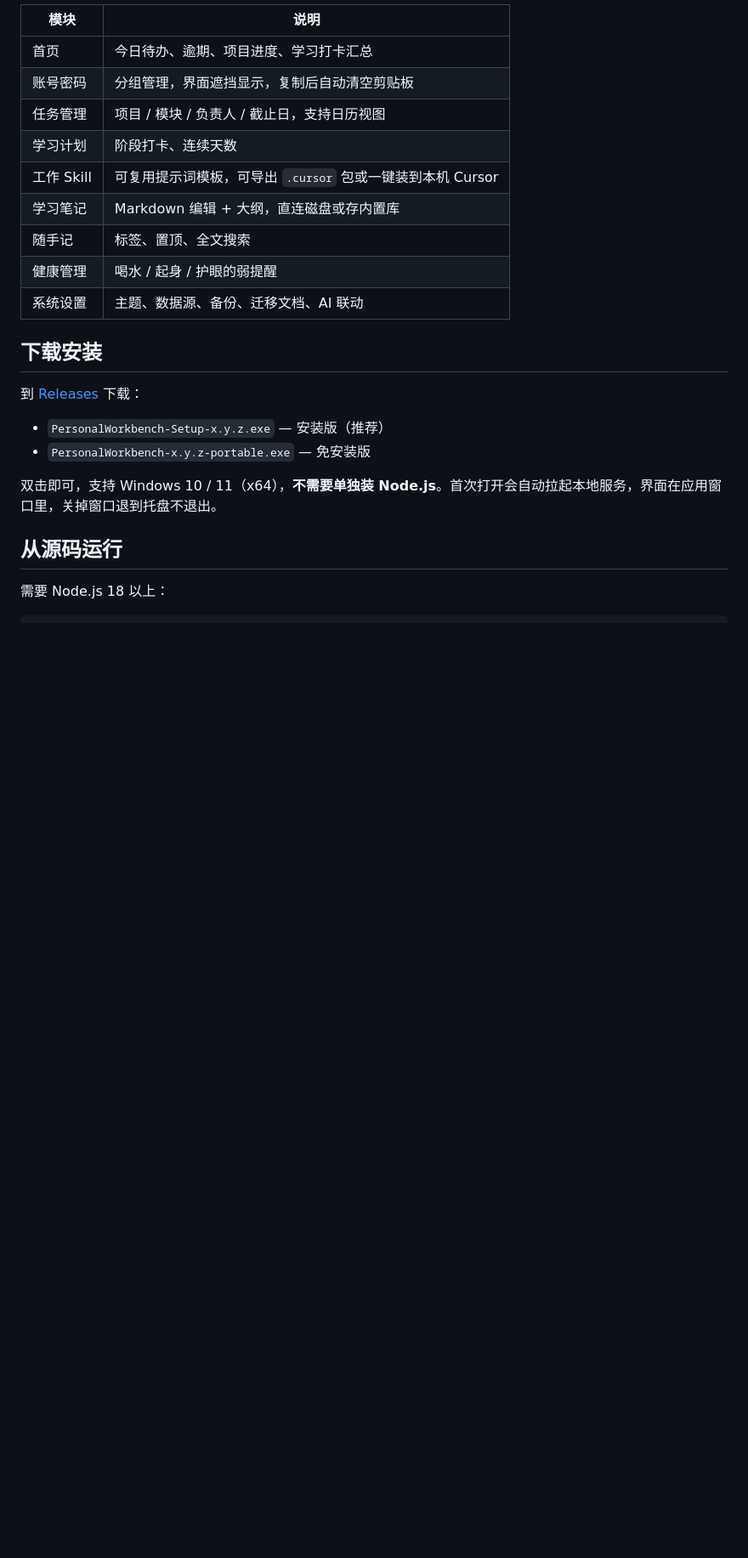
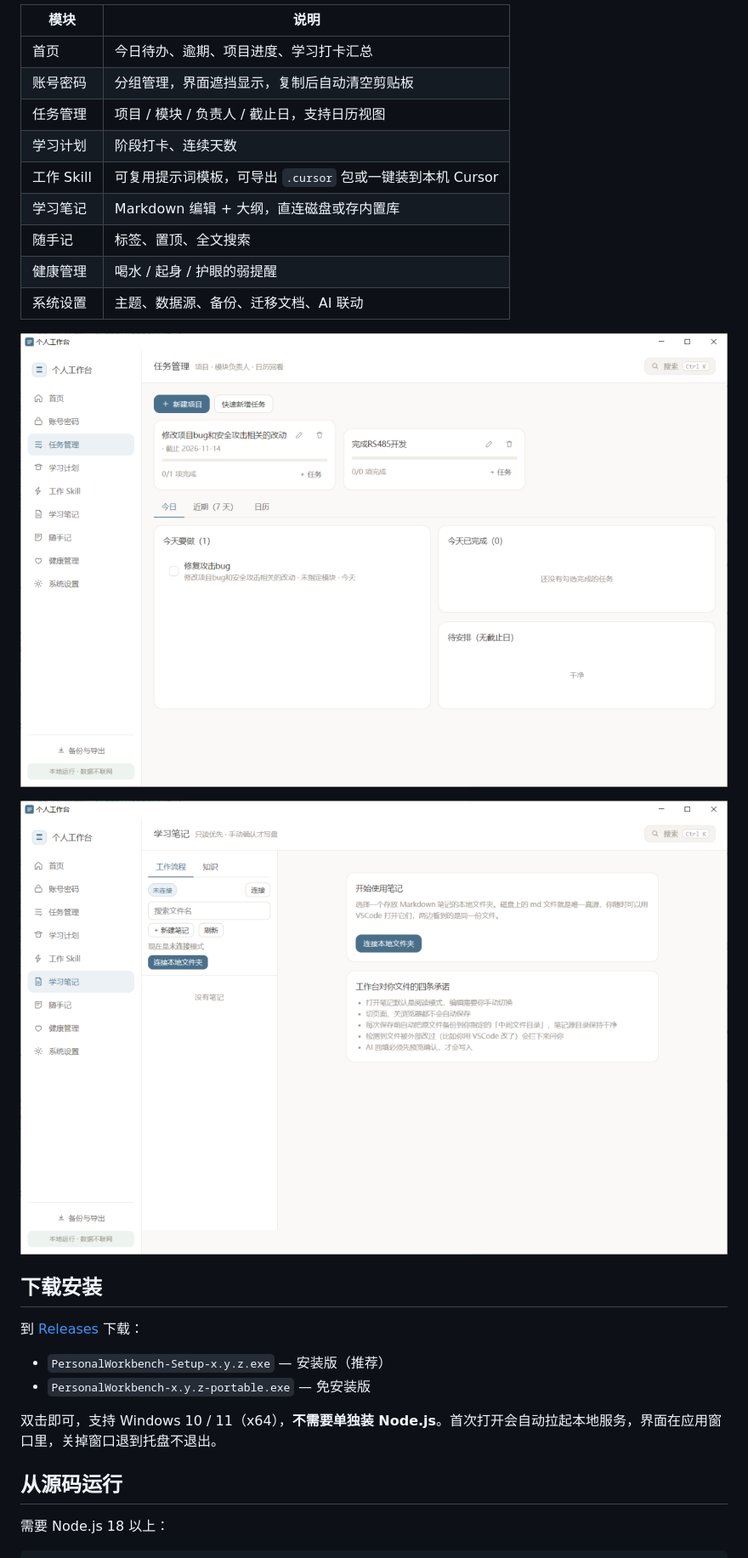
Before and after one commit to HiwwHi/personal-workbench, a Markdown page: README.md, the part around one of its changes. Shown at 85% size. Rendered like a GitHub page; pictures changed too: docs/screenshot-notes.png (added), docs/screenshot-tasks.png (added); blank space fills up the shorter version.

```diff
--- a/README.md
+++ b/README.md
@@ -68,6 +70,10 @@
 | 随手记 | 标签、置顶、全文搜索 |
 | 健康管理 | 喝水 / 起身 / 护眼的弱提醒 |
 | 系统设置 | 主题、数据源、备份、迁移文档、AI 联动 |
+
+![任务管理](docs/screenshot-tasks.png)
+
+![学习笔记](docs/screenshot-notes.png)
 
 ## 下载安装
 
```
Also changed, not shown: other parts of README.md (+3 -1 lines), docs/screenshot-home.png (added).
